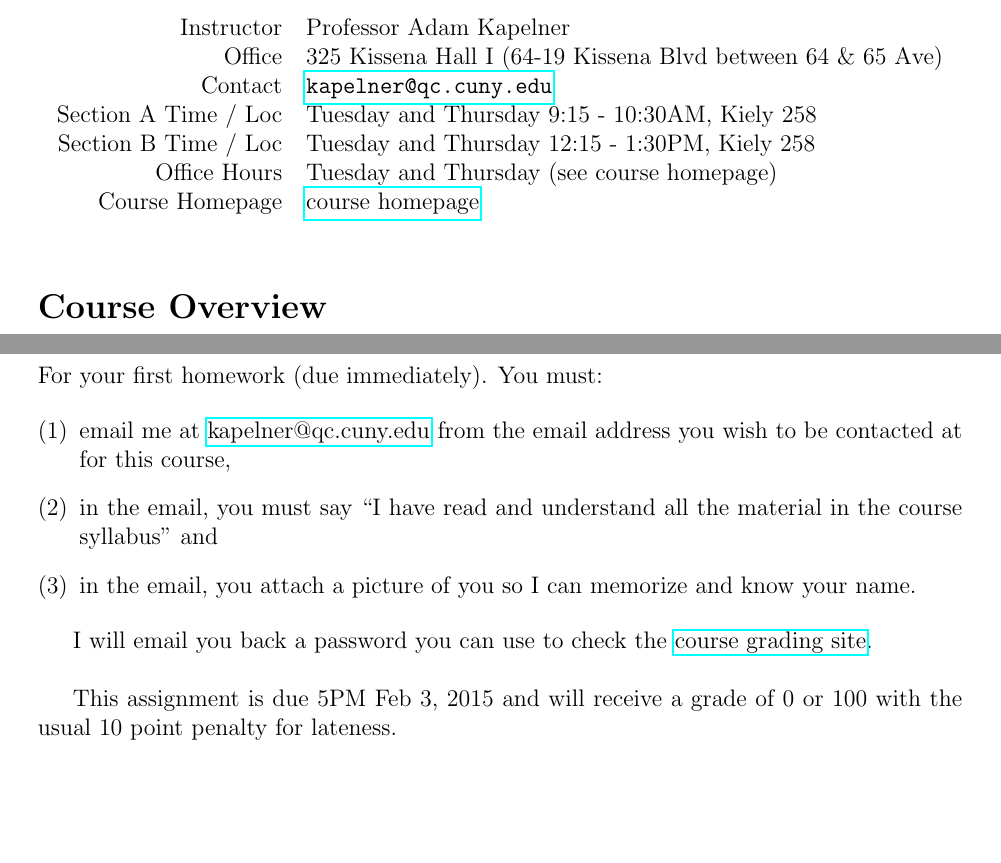
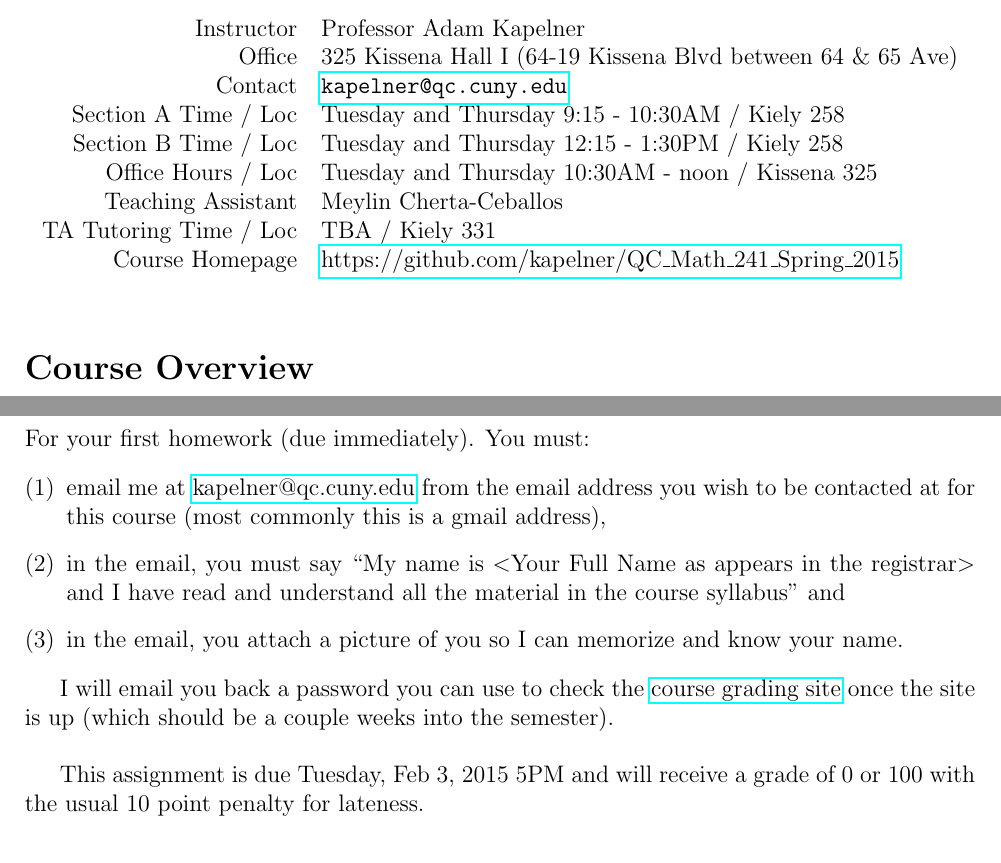
Before and after one commit to kapelner/QC_Math_241_Spring_2015, a LaTeX document (syllabus/syllabus.tex): two parts of pages 1 and 4 of 6, joined at a grey line, cut so that both start at the same text, the shorter picture padded with empty space. Compiled offline with pdfLaTeX.

Commit message:
update syllabus with course homepage link and clarification about the textbook

```diff
--- a/syllabus/syllabus.tex
+++ b/syllabus/syllabus.tex
@@ -1,6 +1,6 @@
 \documentclass[12pt]{article}
 
-\usepackage[margin=1.04in]{geometry}
+\usepackage[margin=0.95in]{geometry}
 \usepackage{hyperref}
 \usepackage{datetime}
 \usepackage[auth-sc,affil-sl]{authblk}
@@ -43,10 +43,12 @@
 Instructor & Professor Adam Kapelner \\
 Office & 325 Kissena Hall I (64-19 Kissena Blvd between 64 \& 65 Ave) \\
 Contact & \url{kapelner@qc.cuny.edu} \\
-Section A Time / Loc & Tuesday and Thursday 9:15 - 10:30AM, Kiely 258 \\
-Section B Time / Loc & Tuesday and Thursday 12:15 - 1:30PM, Kiely 258 \\
-Office Hours & Tuesday and Thursday (see course homepage) \\
-Course Homepage & \coursewebpage
+Section A Time / Loc & Tuesday and Thursday 9:15 - 10:30AM / Kiely 258 \\
+Section B Time / Loc & Tuesday and Thursday 12:15 - 1:30PM / Kiely 258 \\
+Office Hours / Loc & Tuesday and Thursday 10:30AM - noon / Kissena 325\\
+Teaching Assistant & Meylin Cherta-Ceballos \\
+TA Tutoring Time / Loc & TBA / Kiely 331 \\
+Course Homepage & \href{https://github.com/kapelner/QC_Math_241_Spring_2015}{https://github.com/kapelner/QC\_Math\_241\_Spring\_2015} \\
 \end{tabular}
 \end{table}
 
@@ -123,14 +125,14 @@ In addition, there will be many extra credit questions sprinkled throughout the
 For your first homework (due immediately). You must:
 
 \begin{enumerate}[(1)]
-\item email me at \href{kapelner@qc.cuny.edu}{kapelner@qc.cuny.edu} from the email address you wish to be contacted at for this course,
-\item in the email, you must say \qu{I have read and understand all the material in the course syllabus} and
+\item email me at \href{kapelner@qc.cuny.edu}{kapelner@qc.cuny.edu} from the email address you wish to be contacted at for this course (most commonly this is a gmail address),
+\item in the email, you must say \qu{My name is $<$Your Full Name as appears in the registrar$>$ and I have read and understand all the material in the course syllabus} and
 \item in the email, you attach a picture of you so I can memorize and know your name.
 \end{enumerate}
 
-I will email you back a password you can use to check the \href{http://kapelner.com/grades}{course grading site}. \\
+I will email you back a password you can use to check the \href{http://kapelner.com/grades}{course grading site} once the site is up (which should be a couple weeks into the semester). \\
 
-This assignment is due 5PM Feb 3, 2015 and will receive a grade of 0 or 100 with the usual 10 point penalty for lateness.
+This assignment is due Tuesday, Feb 3, 2015 5PM and will receive a grade of 0 or 100 with the usual 10 point penalty for lateness.
 
 
 \section*{Examinations}
```
Also changed, not shown: syllabus/syllabus.pdf, syllabus/syllabus.tex (2 more changed lines).
